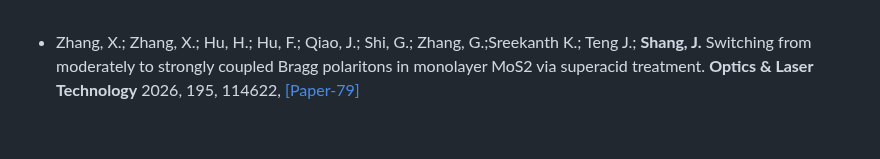
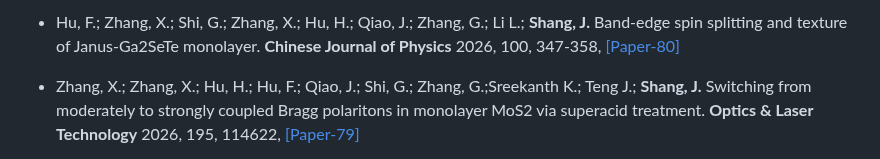
Before and after one commit to Shang-Lab/Shang-Lab.github.io, a Markdown page: contents/publications.md, the part around the change. Rendered like a GitHub page; blank space fills up the shorter version.

```diff
--- a/contents/publications.md
+++ b/contents/publications.md
@@ -1,3 +1,5 @@
+- Hu, F.;  Zhang, X.; Shi, G.; Zhang, X.;  Hu, H.; Qiao, J.; Zhang, G.; Li L.; <strong>Shang, J.</strong> Band-edge spin splitting and texture of Janus-Ga2SeTe monolayer. <strong>Chinese Journal of Physics</strong> 2026, 100, 347-358, [[Paper-80]](https://doi.org/10.1016/j.cjph.2026.01.015)
+
 - Zhang, X.; Zhang, X.;  Hu, H.; Hu, F.;  Qiao, J.; Shi, G.; Zhang, G.;Sreekanth K.; Teng J.; <strong>Shang, J.</strong> Switching from moderately to strongly coupled Bragg polaritons in monolayer MoS2 via superacid treatment. <strong>Optics & Laser Technology</strong> 2026, 195, 114622, [[Paper-79]](https://doi.org/10.1016/j.optlastec.2025.114622)
 
 - Luo, Y.; Zhang, X.; Zhang, X.; Hu, H.; Chen, T.; Huang, W.; Qiao, J.; Hu, F.; <strong>Shang, J.</strong> Towards near-infrared polaritonics by a molybdenum diselenide microcavity: converting excitons into polaritons with near-unity photonic fractions. <strong>Optics Express</strong> 2026, 34 (1), 193–202, [[Paper-78]](https://doi.org/10.1364/OE.579846)
```
